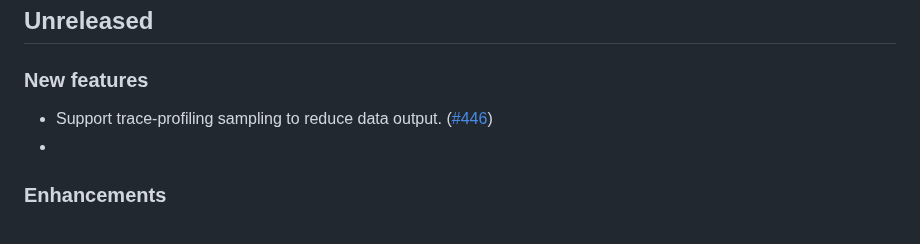
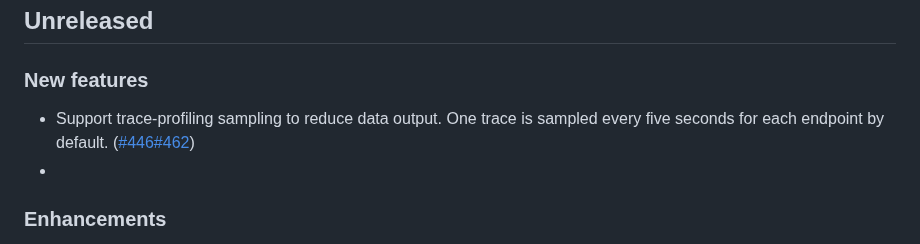
Before and after one commit to KindlingProject/kindling, a Markdown page: CHANGELOG.md, the part around the change. GitHub-like rendering.

Commit message:
Update the CHANGELOG.md
Signed-off-by: Daxin Wang <daxinwang@harmonycloud.cn>

```diff
--- a/CHANGELOG.md
+++ b/CHANGELOG.md
@@ -5,7 +5,7 @@
 
 ## Unreleased
 ### New features
-- Support trace-profiling sampling to reduce data output. ([#446](https://github.com/KindlingProject/kindling/pull/446))
+- Support trace-profiling sampling to reduce data output. One trace is sampled every five seconds for each endpoint by default. ([#446](https://github.com/KindlingProject/kindling/pull/446)[#462](https://github.com/KindlingProject/kindling/pull/462))
 -
 
 ### Enhancements
```
